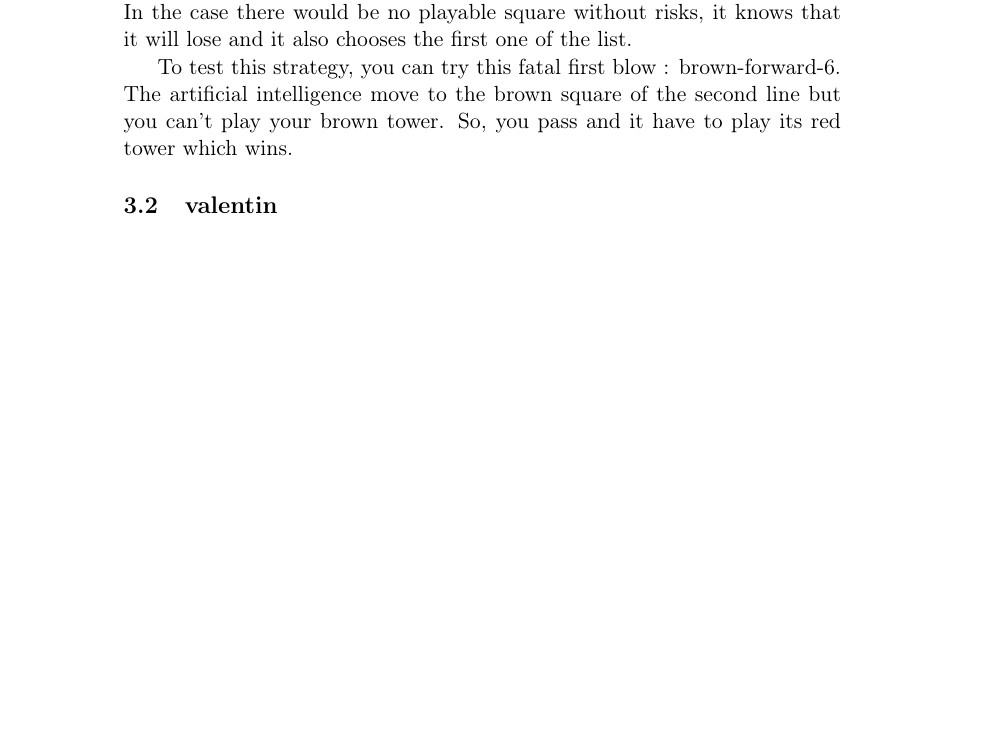
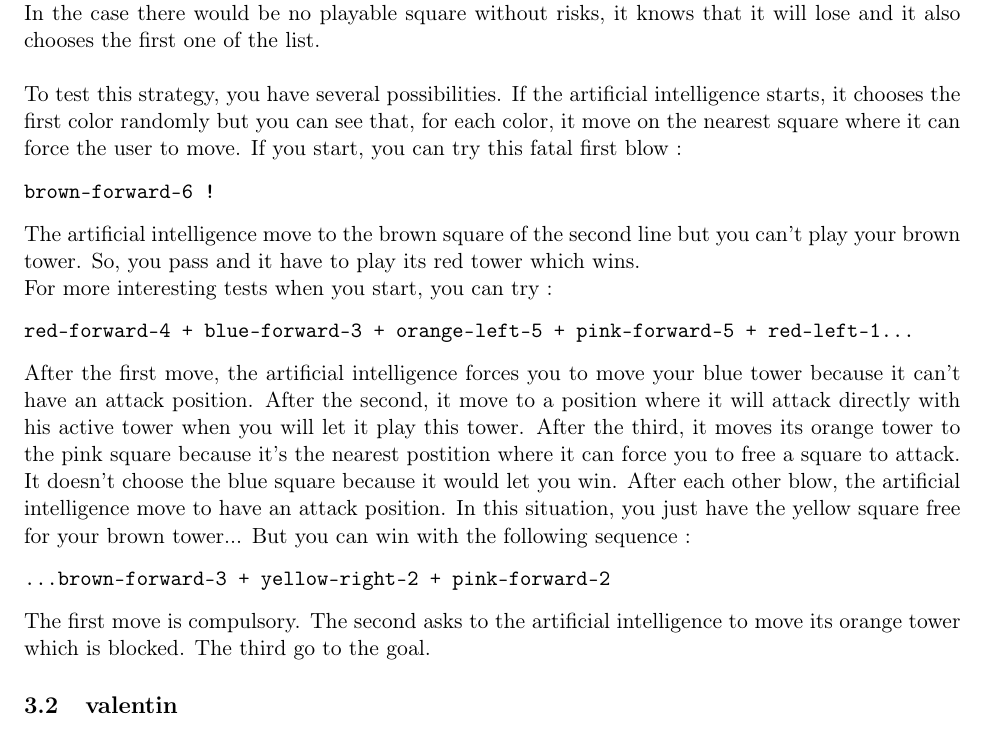
Before and after one commit to RemiViola/kamisado, a LaTeX paper (kamisado.tex): part of page 4 of 4, cut so that both start at the same text, the shorter picture padded with empty space. Compiled offline with pdfLaTeX.

Commit message:
modif rapport

```diff
--- a/kamisado.tex
+++ b/kamisado.tex
@@ -7,6 +7,10 @@
 \usepackage{hyperref}
 
 \pagestyle{headings}
+\setlength{\hoffset}{-50pt}
+\setlength{\textwidth}{470pt}
+\setlength{\textheight}{700pt}
+\setlength{\topmargin}{0pt}
 
 \title{KAMISADO}
 \author{Valentin BENOZILLO, Mathieu VIOLA, Rémi VIOLA}
@@ -51,9 +59,24 @@ This interface is basic but sufficient for seeing what you do.
 This heuristic is the simplest. The artificial intelligence selects all the squares where it can move without risks to lose. In this list, it selects the first square which allows to win at the following blow by the active tower.\\
 If there is no possible square with this constraint, it selects the first square which force the player to free a square which allows to win at the following blow by the active tower.\\
 If there is no square which satisfy this new constraint, it selects the first square in the list.\\
-In the case there would be no playable square without risks, it knows that it will lose and it also chooses the first one of the list.
-
-To test this strategy, you can try this fatal first blow : brown-forward-6. The artificial intelligence move to the brown square of the second line but you can't play your brown tower. So, you pass and it have to play its red tower which wins.
+In the case there would be no playable square without risks, it knows that it will lose and it also chooses the first one of the list.\\ \\
+To test this strategy, you have several possibilities. If the artificial intelligence starts, it chooses the first color randomly but you can see that, for each color, it move on the nearest square where it can force the user to move.
+If you start, you can try this fatal first blow :
+\begin{verbatim}
+brown-forward-6 !
+\end{verbatim}
+The artificial intelligence move to the brown square of the second line but you can't play your brown tower. So, you pass and it have to play its red tower which wins.\\
+For more interesting tests when you start, you can try :
+\begin{verbatim}
+red-forward-4 + blue-forward-3 + orange-left-5 + pink-forward-5 + red-left-1...
+\end{verbatim}
+After the first move, the artificial intelligence forces you to move your blue tower because it can't have an attack position. After the second, it move to a position where it will attack directly with his active tower when you will let it play this tower.
+After the third, it moves its orange tower to the pink square because it's the nearest postition where it can force you to free a square to attack. It doesn't choose the blue square because it would let you win. After each other blow, the artificial intelligence move to have an attack position.
+In this situation, you just have the yellow square free for your brown tower... But you can win with the following sequence :
+\begin{verbatim}
+...brown-forward-3 + yellow-right-2 + pink-forward-2
+\end{verbatim}
+The first move is compulsory. The second asks to the artificial intelligence to move its orange tower which is blocked. The third go to the goal.
 
 \subsection{valentin}
 
```
Also changed, not shown: kamisado.tex (14 more changed lines).
